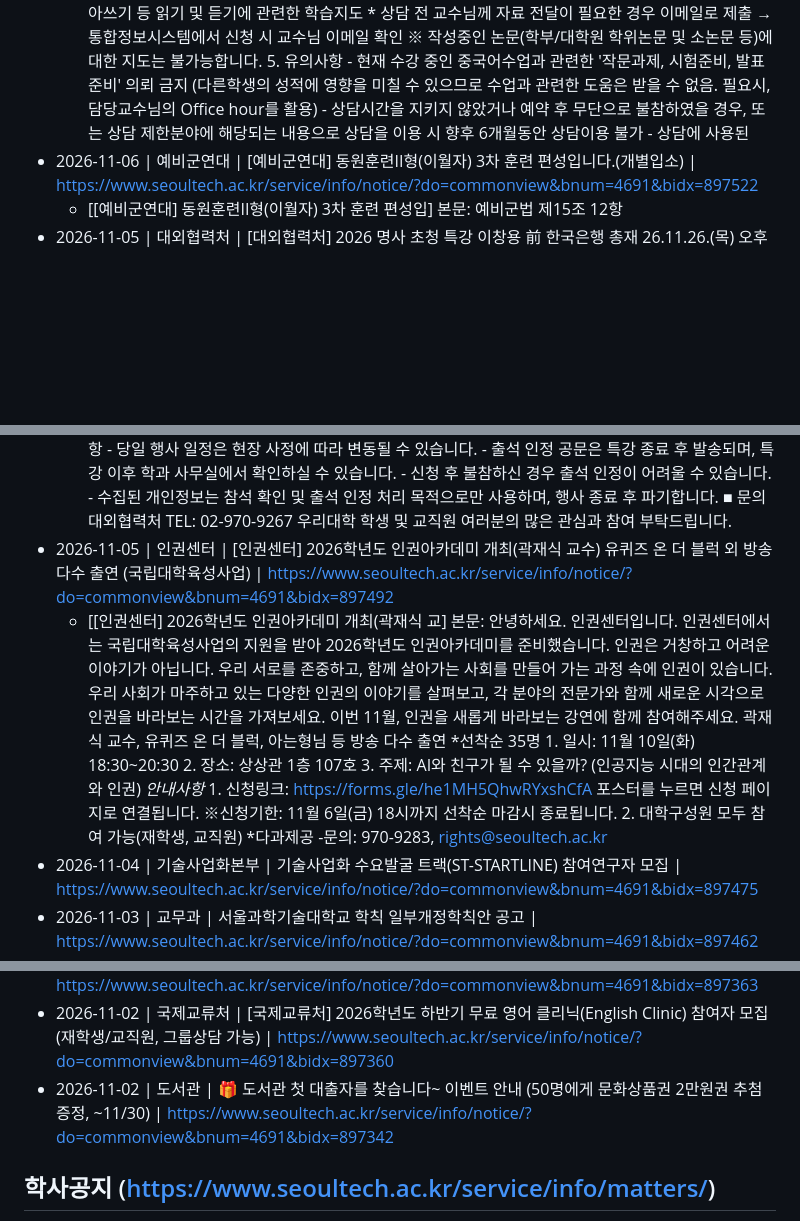
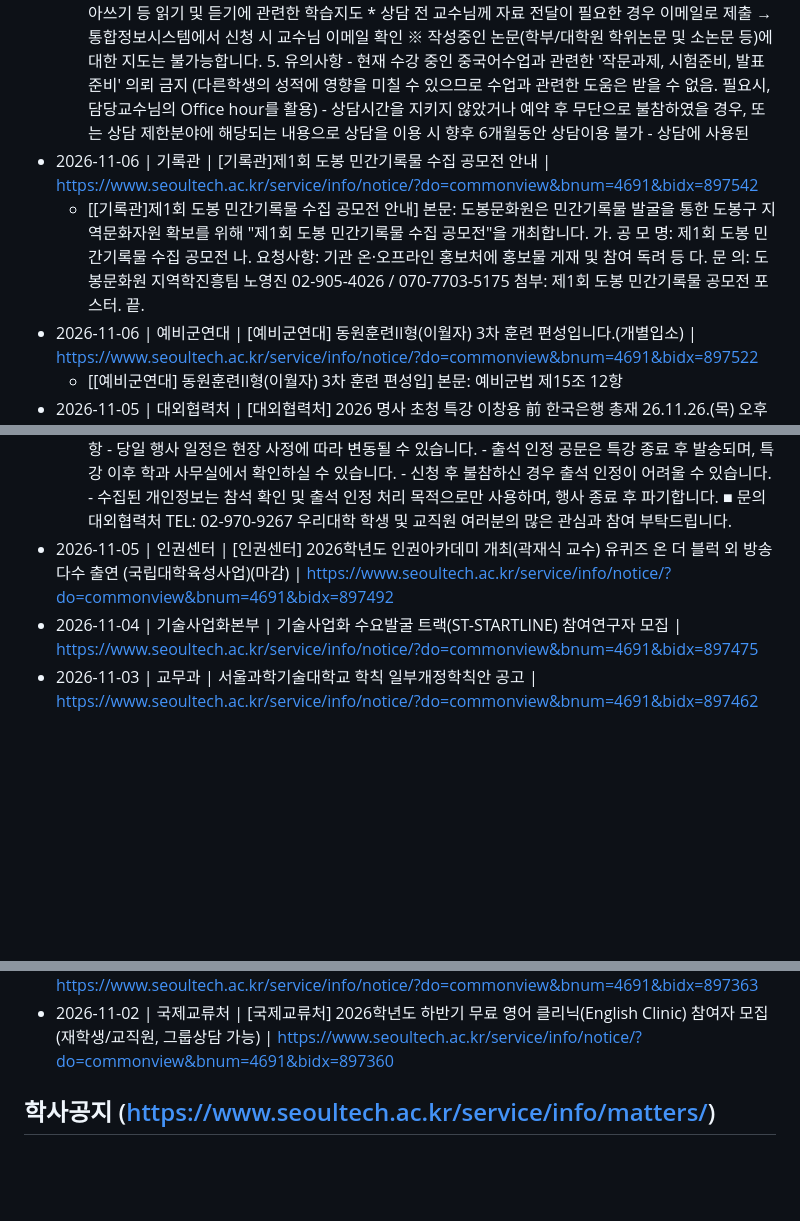
Before and after one commit to sanzmann/gwakbot, a Markdown page: data/auto_notices.md, 3 parts joined by grey strips. Rendered like a GitHub page; blank space fills up the shorter version.

```diff
--- a/data/auto_notices.md
+++ b/data/auto_notices.md
@@ -14,19 +14,19 @@
   - [[국제교류처] 2026학년도 하반기 무료 일본어 클리닉] 본문: Japanese Clinic 은 국제교류처 소속 교양 일본어 교수님 과의 상담을 통해 우리대학 재학생 및 교직원의 일본어능력 중 개인별로 취약한 부분의 문제점 해소에 도움을 드리고자 운영하는 무료 어학상담 프로그램 입니다. 공인일본어시험 준비, 일본어회화, 일본어작문, 일본어서류 작성법, 모의 일본어면접 등 폭넓은 영역에 걸쳐 개인지도 및 그룹상담이 가능합니다. 또한, 우리대학 내국인 재학생은 Japanese Clinic 참여를 통해 EPiC 졸업요건 점수를 인정받을 수 있습니다. 일본어학습 계획을 가지고 계시는 재학생 및 교직원 여러분의 많은 참여 바랍니다. 1. 운영기간: 2026. 9. 28.(월) ~ 2027. 1. 15. (금) , 16주 (토/일/공휴일 제외) * 참여수요 등에 따라 운영기간 변경 가능 2. 운영대상: 우리대학 재학생 및 교직원 (교직원은 업무시간 외 참여 가능) 3. 상담비용: 무료 (국립대학육성사업을 통해 학교에서 부담) 4. 운영내용 - 작문: 문법 교정 및 첨삭, 이력서 및 자기소개서 첨삭 등 쓰기 관련한 학습지도 * 자기소개서 및 첨삭 자료는 이메일로 반드시 먼저 제출 → 통합정보시스템에서 신청 시 교수님 이메일 확인 - 발음 교정: 1:1면담(또는 Group Discussion)을 통한 단계 높은 회화 훈련, 취약 발음 발견 및 교정, 각종 인터뷰 준비 등 지도 * 회화 관심 주제(신문기사, 논평, 등) 및 먼접용 이력서는 이메일로 반드시 먼저 제출 → 통합정보시스템에서 신청 시 교수님 이메일 확인 - 시험 대비: 일본어능력시험 대비 말하기 및 읽기 영역 준비 등 지도 - 기초 읽기/듣기: 어휘 및 문법 학습, 지문 의도파악 및 분석, 받아쓰기 등 읽기 및 듣기에 관련한 학습지도 * 상담 전 교수님께 자료 전달이 필요한 경우 이메일로 제출 → 통합정보시스템에서 신청 시 교수님 이메일 확인 ※ 작성중인 논문(학부/대학원 학위논문 및 소논문 등)에 대한 지도는 불가능합니다. 5. 유의사항 - 현재 수강 중인 일본어수업과 관련한 '작문과제, 시험준비, 발표준비' 의뢰 금지 (다른학생의 성적에 영향을 미칠 수 있으므로 수업과 관련한 도움은 받을 수 없음. 필요시, 담당교수님의 Office hour를 활용) - 상담시간을 지키지 않았거나 예약 후 무단으로 불참하였을 경우, 또는 상담 제한분야에 해당되는 내용으로 상담을 이용 시 향후 6개월동안 상담이용 불가 - 상담에 사용된 모든 자
 - 2026-11-02 | 국제교류처 | [고정] [국제교류처] 2026학년도 하반기 무료 중국어 클리닉(Chinese Clinic) 참여자 모집(재학생/교직원, 그룹상담 가능) | https://www.seoultech.ac.kr/service/info/notice/?do=commonview&bnum=4691&bidx=897368
   - [[국제교류처] 2026학년도 하반기 무료 중국어 클리닉] 본문: Chinese Clinic 은 국제교류처 소속 교양 중국어 교수님 과의 상담을 통해 우리대학 재학생 및 교직원의 중국 어능력 중 개인별로 취약한 부분의 문제점 해소에 도움을 드리고자 운영하는 무료 어학상담 프로그램 입니다. 공인 중국 어시험 준비, 중국 어회화, 중국 어작문, 중국 어서류 작성법, 모의 중국 어면접 등 폭넓은 영역에 걸쳐 개인지도 및 그룹상담이 가능합니다. 또한, 우리대학 내국인 재학생은 Chinese Clinic 참여를 통해 EPiC 졸업요건 점수를 인정받을 수 있습니다. 중국어학습 계획을 가지고 계시는 재학생 및 교직원 여러분의 많은 참여 바랍니다. 1. 운영기간: 2026. 9. 28.(월) ~ 2027. 1. 15. (금) , 16주 (토/일/공휴일 제외) * 참여수요 등에 따라 운영기간 변경 가능 2. 운영대상: 우리대학 재학생 및 교직원 (교직원은 업무시간 외 참여 가능) 3. 상담비용: 무료 (국립대학육성사업을 통해 학교에서 부담) 4. 운영내용 - 작문: 문법 교정 및 첨삭, 이력서 및 자기소개서 첨삭 등 쓰기 관련한 학습지도 * 자기소개서 및 첨삭 자료는 이메일로 반드시 먼저 제출 → 통합정보시스템에서 신청 시 교수님 이메일 확인 - 발음 교정: 1:1면담(또는 Group Discussion)을 통한 단계 높은 회화 훈련, 취약 발음 발견 및 교정, 각종 인터뷰 준비 등 지도 * 회화 관심 주제(신문기사, 논평, 등) 및 먼접용 이력서는 이메일로 반드시 먼저 제출 → 통합정보시스템에서 신청 시 교수님 이메일 확인 - 시험 대비: 중국어능력시험 대비 말하기 및 읽기 영역 준비 등 지도 - 기초 읽기/듣기: 어휘 및 문법 학습, 지문 의도파악 및 분석, 받아쓰기 등 읽기 및 듣기에 관련한 학습지도 * 상담 전 교수님께 자료 전달이 필요한 경우 이메일로 제출 → 통합정보시스템에서 신청 시 교수님 이메일 확인 ※ 작성중인 논문(학부/대학원 학위논문 및 소논문 등)에 대한 지도는 불가능합니다. 5. 유의사항 - 현재 수강 중인 중국어수업과 관련한 '작문과제, 시험준비, 발표준비' 의뢰 금지 (다른학생의 성적에 영향을 미칠 수 있으므로 수업과 관련한 도움은 받을 수 없음. 필요시, 담당교수님의 Office hour를 활용) - 상담시간을 지키지 않았거나 예약 후 무단으로 불참하였을 경우, 또는 상담 제한분야에 해당되는 내용으로 상담을 이용 시 향후 6개월동안 상담이용 불가 - 상담에 사용된
+- 2026-11-06 | 기록관 | [기록관]제1회 도봉 민간기록물 수집 공모전 안내 | https://www.seoultech.ac.kr/service/info/notice/?do=commonview&bnum=4691&bidx=897542
+  - [[기록관]제1회 도봉 민간기록물 수집 공모전 안내] 본문: 도봉문화원은 민간기록물 발굴을 통한 도봉구 지역문화자원 확보를 위해 "제1회 도봉 민간기록물 수집 공모전"을 개최합니다. 가. 공 모 명: 제1회 도봉 민간기록물 수집 공모전 나. 요청사항: 기관 온·오프라인 홍보처에 홍보물 게재 및 참여 독려 등 다. 문 의: 도봉문화원 지역학진흥팀 노영진 02-905-4026 / 070-7703-5175 첨부: 제1회 도봉 민간기록물 공모전 포스터. 끝.
 - 2026-11-06 | 예비군연대 | [예비군연대] 동원훈련II형(이월자) 3차 훈련 편성입니다.(개별입소) | https://www.seoultech.ac.kr/service/info/notice/?do=commonview&bnum=4691&bidx=897522
   - [[예비군연대] 동원훈련II형(이월자) 3차 훈련 편성입] 본문: 예비군법 제15조 12항
 - 2026-11-05 | 대외협력처 | [대외협력처] 2026 명사 초청 특강 이창용 前 한국은행 총재 26.11.26.(목) 오후 2시 | https://www.seoultech.ac.kr/service/info/notice/?do=commonview&bnum=4691&bidx=897505
   - [[대외협력처] 2026 명사 초청 특강 이창용 前 한국] 본문: 안녕하세요, 대외협력처입니다. 2026학년도 2학기 명사 초청 특강을 아래와 같이 개최하오니, 참석을 희망하는 학생 여러분의 많은 신청 바랍니다. 이번 특강은 이창용 전 한국은행 총재님을 모시고, "글로벌 경제 흐름과 청년 세대를 위한 조언"을 함께 나누는 뜻깊은 자리가 될 예정입니다. ■ 강연자 : 이창용 (前 한국은행 총재) ■ 일시 : 2026. 11. 26.(목) 14:00 ~ 15:30 ■ 장소 : 100주년기념관 대강당 ■ 대상 : 서울과학기술대학교 학부생, 대학원생, 교직원 ■ 신청방법 : 아래 링크 구글폼 작성 https://forms.gle/SchPziRDW7FeBRNE7 ■ 사전 질문 안내 신청서의 '사전 질문' 란에 총재님께 묻고 싶은 질문을 남겨 주세요! 접수된 질문은 현장 Q&A 시간에 일부 소개될 수 있으며, 모든 질문이 채택되지는 않을 수 있습니다. 현장에서도 라이브 질문 시간이 마련되어 있습니다. ■ 유의사항 - 당일 행사 일정은 현장 사정에 따라 변동될 수 있습니다. - 출석 인정 공문은 특강 종료 후 발송되며, 특강 이후 학과 사무실에서 확인하실 수 있습니다. - 신청 후 불참하신 경우 출석 인정이 어려울 수 있습니다. - 수집된 개인정보는 참석 확인 및 출석 인정 처리 목적으로만 사용하며, 행사 종료 후 파기합니다. ■ 문의 대외협력처 TEL: 02-970-9267 우리대학 학생 및 교직원 여러분의 많은 관심과 참여 부탁드립니다.
-- 2026-11-05 | 인권센터 | [인권센터] 2026학년도 인권아카데미 개최(곽재식 교수) 유퀴즈 온 더 블럭 외 방송 다수 출연 (국립대학육성사업) | https://www.seoultech.ac.kr/service/info/notice/?do=commonview&bnum=4691&bidx=897492
-  - [[인권센터] 2026학년도 인권아카데미 개최(곽재식 교] 본문: 안녕하세요. 인권센터입니다. 인권센터에서는 국립대학육성사업의 지원을 받아 2026학년도 인권아카데미를 준비했습니다. 인권은 거창하고 어려운 이야기가 아닙니다. 우리 서로를 존중하고, 함께 살아가는 사회를 만들어 가는 과정 속에 인권이 있습니다. 우리 사회가 마주하고 있는 다양한 인권의 이야기를 살펴보고, 각 분야의 전문가와 함께 새로운 시각으로 인권을 바라보는 시간을 가져보세요. 이번 11월, 인권을 새롭게 바라보는 강연에 함께 참여해주세요. 곽재식 교수, 유퀴즈 온 더 블럭, 아는형님 등 방송 다수 출연 *선착순 35명 1. 일시: 11월 10일(화) 18:30~20:30 2. 장소: 상상관 1층 107호 3. 주제: AI와 친구가 될 수 있을까? (인공지능 시대의 인간관계와 인권) *안내사항* 1. 신청링크: https://forms.gle/he1MH5QhwRYxshCfA 포스터를 누르면 신청 페이지로 연결됩니다. ※신청기한: 11월 6일(금) 18시까지 선착순 마감시 종료됩니다. 2. 대학구성원 모두 참여 가능(재학생, 교직원) *다과제공 -문의: 970-9283, rights@seoultech.ac.kr
+- 2026-11-05 | 인권센터 | [인권센터] 2026학년도 인권아카데미 개최(곽재식 교수) 유퀴즈 온 더 블럭 외 방송 다수 출연 (국립대학육성사업)(마감) | https://www.seoultech.ac.kr/service/info/notice/?do=commonview&bnum=4691&bidx=897492
 - 2026-11-04 | 기술사업화본부 | 기술사업화 수요발굴 트랙(ST-STARTLINE) 참여연구자 모집 | https://www.seoultech.ac.kr/service/info/notice/?do=commonview&bnum=4691&bidx=897475
 - 2026-11-03 | 교무과 | 서울과학기술대학교 학칙 일부개정학칙안 공고 | https://www.seoultech.ac.kr/service/info/notice/?do=commonview&bnum=4691&bidx=897462
 - 2026-11-03 | 앵커사업단 | [앵커사업단] 2026학년도 확장형 캡스톤디자인(MINI, PRE, JOINT) 지원사업 추가모집 안내 | https://www.seoultech.ac.kr/service/info/notice/?do=commonview&bnum=4691&bidx=897452
 - 2026-11-03 | 학생상담센터 | [학생상담센터] 2026학년도 2학기 대학원생들을 위한 마음나눔 카페 '오늘, 커피한잔' 사전예약 중! (국립대학육성사업) | https://www.seoultech.ac.kr/service/info/notice/?do=commonview&bnum=4691&bidx=897428
 - 2026-11-02 | 국제교류처 | [국제교류처] 2026학년도 하반기 외국인 유학생을 위한 무료 한국어 클리닉(Korean Clinic) 참여자 모집(재학생/교직원, 그룹상담 가능) | https://www.seoultech.ac.kr/service/info/notice/?do=commonview&bnum=4691&bidx=897363
 - 2026-11-02 | 국제교류처 | [국제교류처] 2026학년도 하반기 무료 영어 클리닉(English Clinic) 참여자 모집(재학생/교직원, 그룹상담 가능) | https://www.seoultech.ac.kr/service/info/notice/?do=commonview&bnum=4691&bidx=897360
-- 2026-11-02 | 도서관 | 🎁 도서관 첫 대출자를 찾습니다~ 이벤트 안내 (50명에게 문화상품권 2만원권 추첨 증정, ~11/30) | https://www.seoultech.ac.kr/service/info/notice/?do=commonview&bnum=4691&bidx=897342
 
 ## 학사공지 (https://www.seoultech.ac.kr/service/info/matters/)
 - 2026-11-03 | 재무과 | [고정] 2026학년도 2학기 학부 등록금 분할납부 3차 납부 안내 | https://www.seoultech.ac.kr/service/info/matters/?do=commonview&bnum=6112&bidx=897423
```
Also changed, not shown: other parts of data/auto_notices.md (+1 -1 lines), data/auto_calendar.md (+1 -1 lines), data/auto_menu.md (+1 -1 lines).
